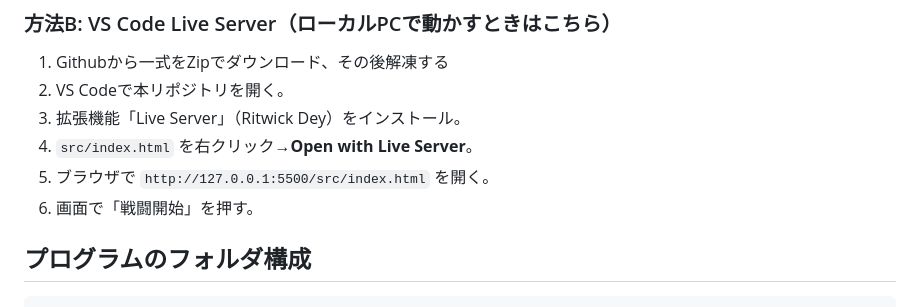
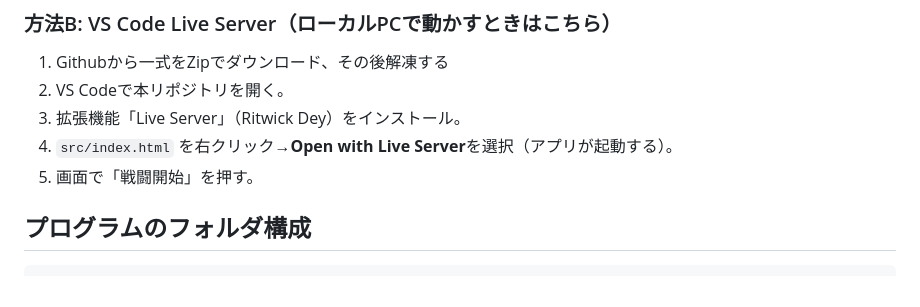
Before and after one commit to nishino-naoyuki/asotower, a Markdown page: README.md, the part around the change. Rendered like a GitHub page.

Commit message:
方法Bの説明を修正

````diff
--- a/README.md
+++ b/README.md
@@ -32,9 +32,8 @@
 1. Githubから一式をZipでダウンロード、その後解凍する
 2. VS Codeで本リポジトリを開く。
 3. 拡張機能「Live Server」（Ritwick Dey）をインストール。
-4. `src/index.html` を右クリック→**Open with Live Server**。
-5. ブラウザで `http://127.0.0.1:5500/src/index.html` を開く。
-6. 画面で「戦闘開始」を押す。
+4. `src/index.html` を右クリック→**Open with Live Server**を選択（アプリが起動する）。
+5. 画面で「戦闘開始」を押す。
 
 ## プログラムのフォルダ構成
 ```text
````
